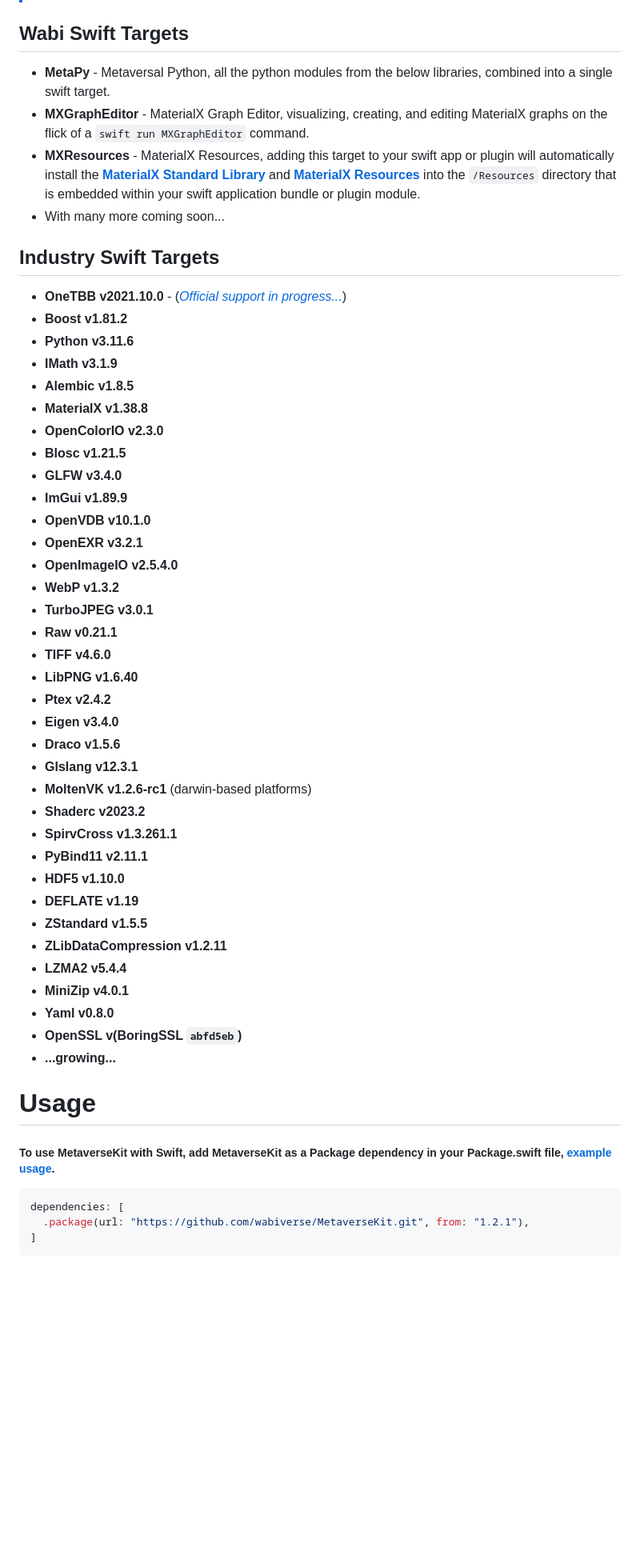
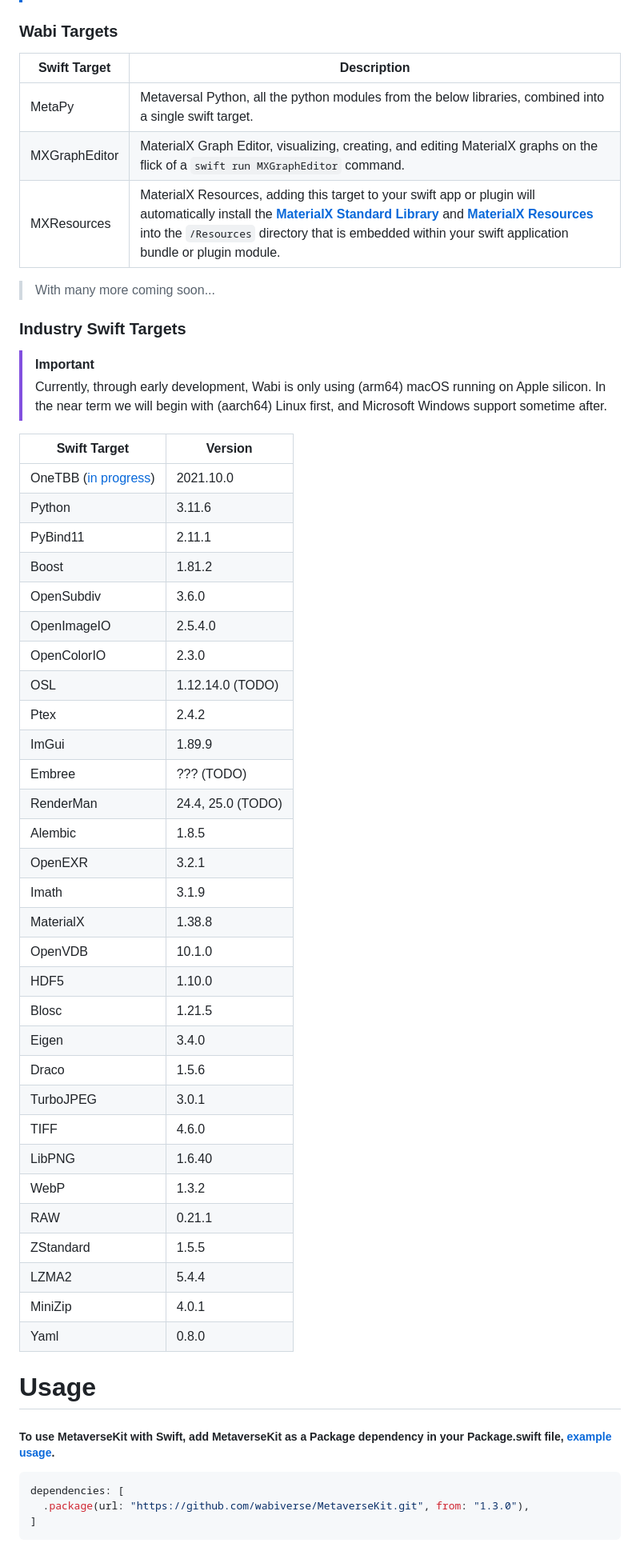
Before and after one commit to wabiverse/MetaverseKit, a Markdown page: README.md, the part around the change printed below. Shown: that part at 80% size. Rendered like a GitHub page; blank space fills up the shorter version.

Commit message:
Cleanup versioning on project readme.

````diff
--- a/README.md
+++ b/README.md
@@ -17,55 +17,58 @@ releases, and we will provide monolithic releases in accordance with the [**VFX
   for these foundational libraries through the implementation of Swift Packages. This strategic initiative opens the gateway for developers,
   offering unparalleled opportunity to unleash the full power of industry-grade software, and unlocking its utmost potential.
 
-## Wabi Swift Targets
-- **MetaPy** - Metaversal Python, all the python modules from the below libraries, combined into a single swift target.
-- **MXGraphEditor** - MaterialX Graph Editor, visualizing, creating, and editing MaterialX graphs on the flick of a `swift run MXGraphEditor` command.
-- **MXResources** - MaterialX Resources, adding this target to your swift app or plugin will automatically install the [**MaterialX Standard Library**](https://github.com/AcademySoftwareFoundation/MaterialX/tree/main/libraries) and [**MaterialX Resources**](https://github.com/AcademySoftwareFoundation/MaterialX/tree/main/resources) into
-  the `/Resources` directory that is embedded within your swift application bundle or plugin module.
-- With many more coming soon...
+### Wabi Targets
+| Swift Target  | Description                                                                                                                                                                                                                                                                                                                                                                                                                       |
+| ------------- | --------------------------------------------------------------------------------------------------------------------------------------------------------------------------------------------------------------------------------------------------------------------------------------------------------------------------------------------------------------------------------------------------------------------------------- |
+| MetaPy        | Metaversal Python, all the python modules from the below libraries, combined into a single swift target.                                                                                                                                                                                                                                                                                                                          |
+| MXGraphEditor | MaterialX Graph Editor, visualizing, creating, and editing MaterialX graphs on the flick of a `swift run MXGraphEditor` command.                                                                                                                                                                                                                                                                                                  |
+| MXResources   | MaterialX Resources, adding this target to your swift app or plugin will automatically install the [**MaterialX Standard Library**](https://github.com/AcademySoftwareFoundation/MaterialX/tree/main/libraries) and [**MaterialX Resources**](https://github.com/AcademySoftwareFoundation/MaterialX/tree/main/resources) into the `/Resources` directory that is embedded within your swift application bundle or plugin module. |
 
-## Industry Swift Targets
-- **OneTBB v2021.10.0** - ([*Official support in progress...*](https://github.com/oneapi-src/oneTBB/issues/1244))
-- **Boost v1.81.2**
-- **Python v3.11.6**
-- **IMath v3.1.9**
-- **Alembic v1.8.5**
-- **MaterialX v1.38.8**
-- **OpenColorIO v2.3.0**
-- **Blosc v1.21.5**
-- **GLFW v3.4.0**
-- **ImGui v1.89.9**
-- **OpenVDB v10.1.0**
-- **OpenEXR v3.2.1**
-- **OpenImageIO v2.5.4.0**
-- **WebP v1.3.2**
-- **TurboJPEG v3.0.1**
-- **Raw v0.21.1**
-- **TIFF v4.6.0**
-- **LibPNG v1.6.40**
-- **Ptex v2.4.2**
-- **Eigen v3.4.0**
-- **Draco v1.5.6**
-- **Glslang v12.3.1**
-- **MoltenVK v1.2.6-rc1** (darwin-based platforms)
-- **Shaderc v2023.2**
-- **SpirvCross v1.3.261.1**
-- **PyBind11 v2.11.1**
-- **HDF5 v1.10.0**
-- **DEFLATE v1.19**
-- **ZStandard v1.5.5**
-- **ZLibDataCompression v1.2.11**
-- **LZMA2 v5.4.4**
-- **MiniZip v4.0.1**
-- **Yaml v0.8.0**
-- **OpenSSL v(BoringSSL `abfd5eb`)**
-- **...growing...**
+> With many more coming soon...
+
+### Industry Swift Targets
+> [!IMPORTANT]
+> Currently, through early development, Wabi is only using (arm64) macOS running on Apple silicon.
+> In the near term we will begin with (aarch64) Linux first, and Microsoft Windows support sometime after.
+
+| Swift Target                                                               | Version           |
+| -------------------------------------------------------------------------- | ----------------- |
+| OneTBB ([in progress](https://github.com/oneapi-src/oneTBB/issues/1244))   | 2021.10.0         |
+| Python                                                                     | 3.11.6            |
+| PyBind11                                                                   | 2.11.1            |
+| Boost                                                                      | 1.81.2            |
+| OpenSubdiv                                                                 | 3.6.0             |
+| OpenImageIO                                                                | 2.5.4.0           |
+| OpenColorIO                                                                | 2.3.0             |
+| OSL                                                                        | 1.12.14.0 (TODO)  |
+| Ptex                                                                       | 2.4.2             |
+| ImGui                                                                      | 1.89.9            |
+| Embree                                                                     | ??? (TODO)        |
+| RenderMan                                                                  | 24.4, 25.0 (TODO) |
+| Alembic                                                                    | 1.8.5             |
+| OpenEXR                                                                    | 3.2.1             |
+| Imath                                                                      | 3.1.9             |
+| MaterialX                                                                  | 1.38.8            |
+| OpenVDB                                                                    | 10.1.0            |
+| HDF5                                                                       | 1.10.0            |
+| Blosc                                                                      | 1.21.5            |
+| Eigen                                                                      | 3.4.0             |
+| Draco                                                                      | 1.5.6             |
+| TurboJPEG                                                                  | 3.0.1             |
+| TIFF                                                                       | 4.6.0             |
+| LibPNG                                                                     | 1.6.40            |
+| WebP                                                                       | 1.3.2             |
+| RAW                                                                        | 0.21.1            |
+| ZStandard                                                                  | 1.5.5             |
+| LZMA2                                                                      | 5.4.4             |
+| MiniZip                                                                    | 4.0.1             |
+| Yaml                                                                       | 0.8.0             |
 
 # Usage
 ##### To use MetaverseKit with Swift, add **MetaverseKit** as a **Package** dependency in your Package.swift file, [example usage](https://github.com/wabiverse/SwiftUSD/blob/main/Package.swift#L85).
 ```swift
 dependencies: [
-  .package(url: "https://github.com/wabiverse/MetaverseKit.git", from: "1.2.1"),
+  .package(url: "https://github.com/wabiverse/MetaverseKit.git", from: "1.3.0"),
 ]
 ```
 
````
Also changed, not shown: other parts of README.md (+5 -4 lines).
